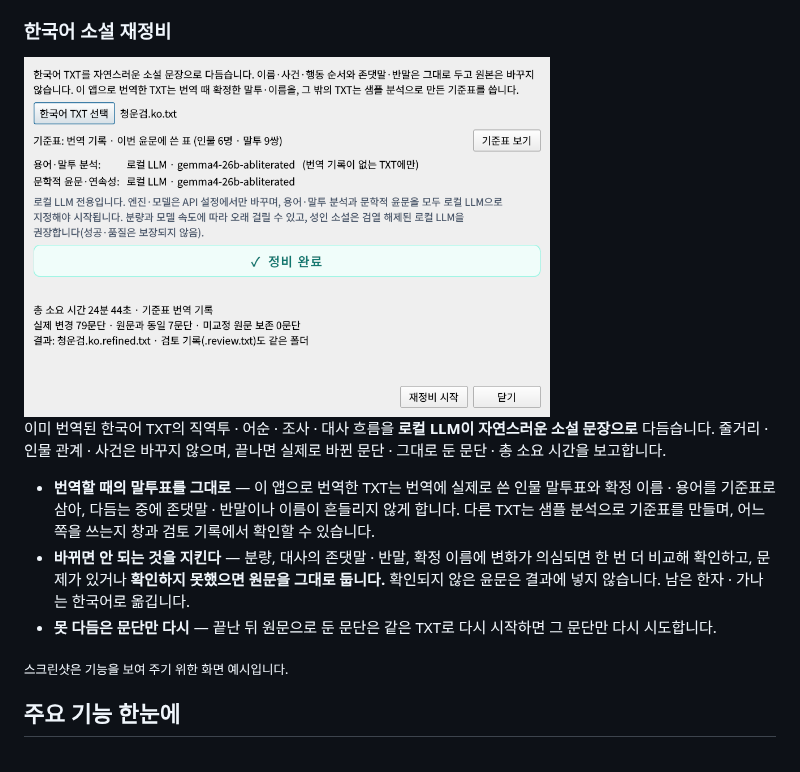
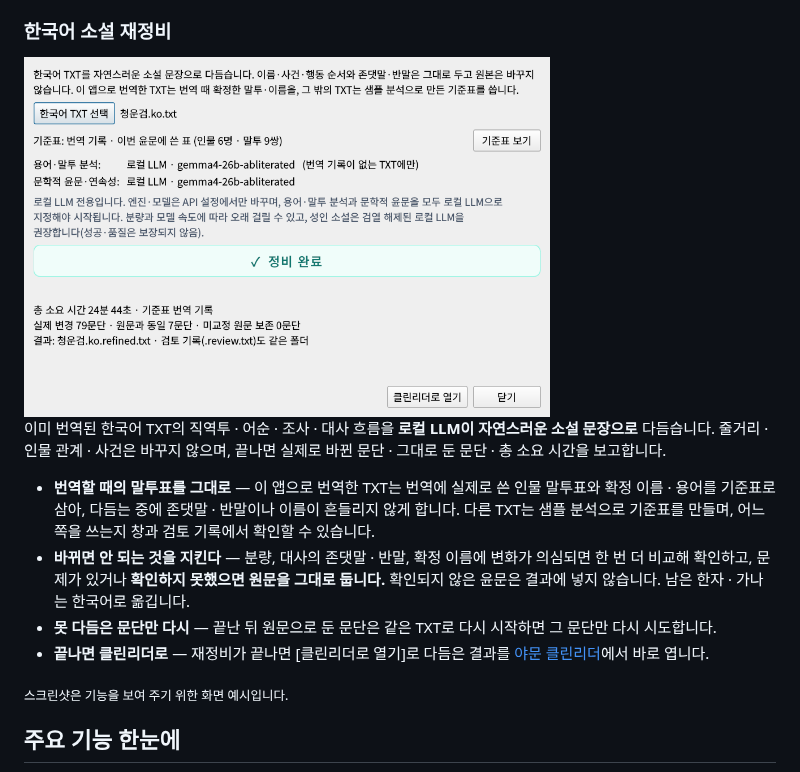
Before and after one commit to Yamoon-jjang/Yamoon-Novel-Translator, a Markdown page: README.md, the part around the change. Rendered like a GitHub page; pictures changed too: docs/screenshots/06-korean-refinement.png.

```diff
--- a/README.md
+++ b/README.md
@@ -105,6 +105,7 @@ Ollama에는 **보낸 문단 번호가 모두 들어간 형식(구조화 출력)
 - **번역할 때의 말투표를 그대로** — 이 앱으로 번역한 TXT는 번역에 실제로 쓴 인물 말투표와 확정 이름 · 용어를 기준표로 삼아, 다듬는 중에 존댓말 · 반말이나 이름이 흔들리지 않게 합니다. 다른 TXT는 샘플 분석으로 기준표를 만들며, 어느 쪽을 쓰는지 창과 검토 기록에서 확인할 수 있습니다.
 - **바뀌면 안 되는 것을 지킨다** — 분량, 대사의 존댓말 · 반말, 확정 이름에 변화가 의심되면 한 번 더 비교해 확인하고, 문제가 있거나 **확인하지 못했으면 원문을 그대로 둡니다.** 확인되지 않은 윤문은 결과에 넣지 않습니다. 남은 한자 · 가나는 한국어로 옮깁니다.
 - **못 다듬은 문단만 다시** — 끝난 뒤 원문으로 둔 문단은 같은 TXT로 다시 시작하면 그 문단만 다시 시도합니다.
+- **끝나면 클린리더로** — 재정비가 끝나면 [클린리더로 열기]로 다듬은 결과를 [야문 클린리더](https://github.com/Yamoon-jjang/Yamoon-CleanReader)에서 바로 엽니다.
 
 <sub>스크린샷은 기능을 보여 주기 위한 화면 예시입니다.</sub>
 
```
Also changed, not shown: .github/release-notes/v2.5.md (+7 -0 lines), 7 other files.
